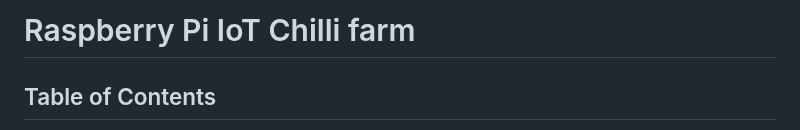
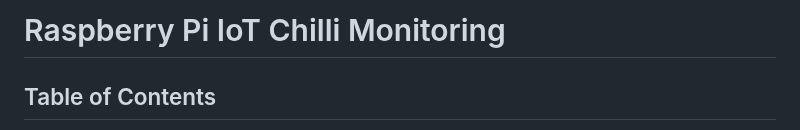
Before and after one commit to spawnmarvel/todo-and-current, a Markdown page: raspberrypi/README.md, the part around the change. Drawn GitHub-style.

```diff
--- a/raspberrypi/README.md
+++ b/raspberrypi/README.md
@@ -1,4 +1,4 @@
-# Raspberry Pi IoT Chilli farm
+# Raspberry Pi IoT Chilli Monitoring
 
 ## Table of Contents
 
```
